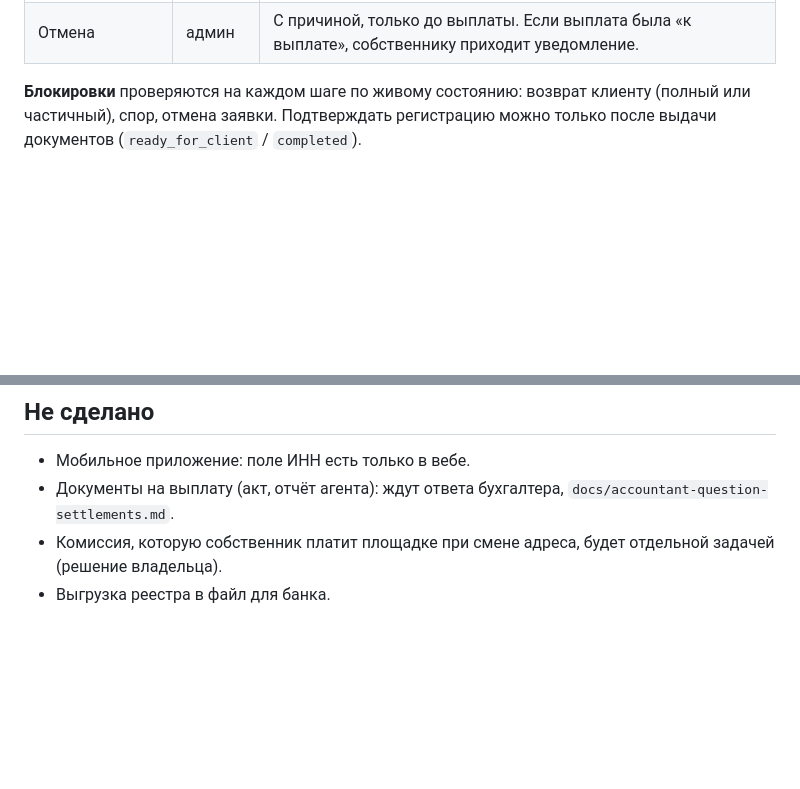
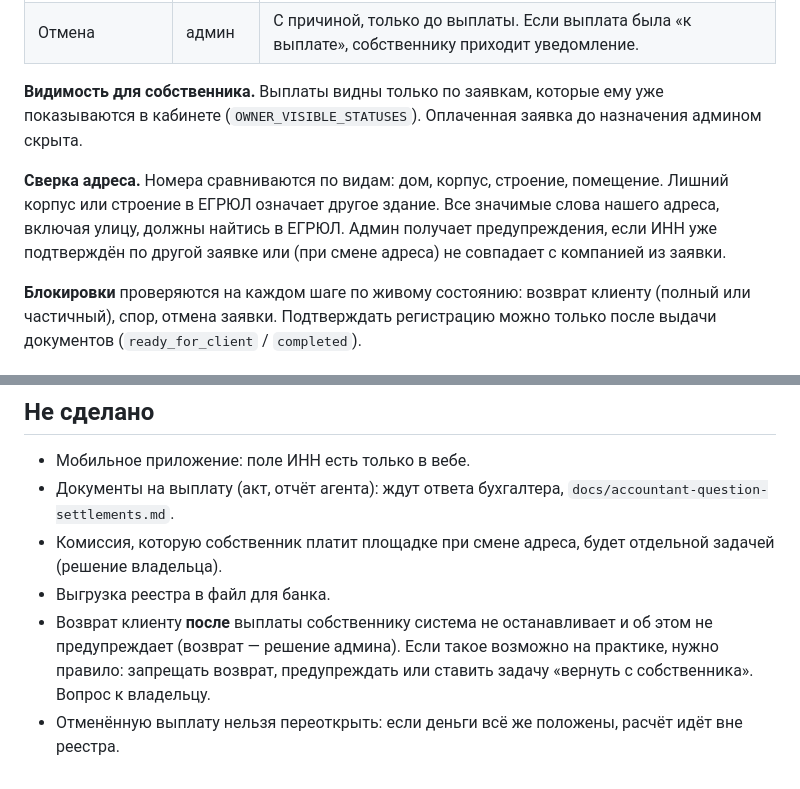
Before and after one commit to gorgidz-dev/legal_address_service, a Markdown page: docs/owner-payouts.md, 2 parts joined by grey strips. Rendered like a GitHub page; blank space fills up the shorter version.

Commit message:
docs(payouts): видимость, сверка адреса и открытые вопросы после ревизии
Co-Authored-By: Claude Opus 5.5 <noreply@anthropic.com>

```diff
--- a/docs/owner-payouts.md
+++ b/docs/owner-payouts.md
@@ -30,6 +30,16 @@
 | Подтверждение | админ | `due`, снимок сверки сохраняется в `applications.registration_check`. Собственнику и клиенту приходит уведомление. Если адрес не совпал, подтвердить можно только с отметкой «сверил вручную». |
 | Выплата | админ | Переводит деньги в банке и нажимает «Деньги отправлены» (дата и номер платёжки). Реквизиты получателя сохраняются снимком. Без расчётного счёта и БИК у собственника выплату отметить нельзя. Собственнику приходит уведомление. |
 | Отмена | админ | С причиной, только до выплаты. Если выплата была «к выплате», собственнику приходит уведомление. |
+
+**Видимость для собственника.** Выплаты видны только по заявкам, которые ему уже
+показываются в кабинете (`OWNER_VISIBLE_STATUSES`). Оплаченная заявка до назначения
+админом скрыта.
+
+**Сверка адреса.** Номера сравниваются по видам: дом, корпус, строение, помещение.
+Лишний корпус или строение в ЕГРЮЛ означает другое здание. Все значимые слова нашего
+адреса, включая улицу, должны найтись в ЕГРЮЛ. Админ получает предупреждения, если ИНН
+уже подтверждён по другой заявке или (при смене адреса) не совпадает с компанией из
+заявки.
 
 **Блокировки** проверяются на каждом шаге по живому состоянию: возврат клиенту (полный
 или частичный), спор, отмена заявки. Подтверждать регистрацию можно только после выдачи
@@ -70,3 +80,9 @@
 - Комиссия, которую собственник платит площадке при смене адреса, будет отдельной
   задачей (решение владельца).
 - Выгрузка реестра в файл для банка.
+- Возврат клиенту **после** выплаты собственнику система не останавливает и об
+  этом не предупреждает (возврат — решение админа). Если такое возможно на практике,
+  нужно правило: запрещать возврат, предупреждать или ставить задачу «вернуть с
+  собственника». Вопрос к владельцу.
+- Отменённую выплату нельзя переоткрыть: если деньги всё же положены, расчёт идёт
+  вне реестра.
```
